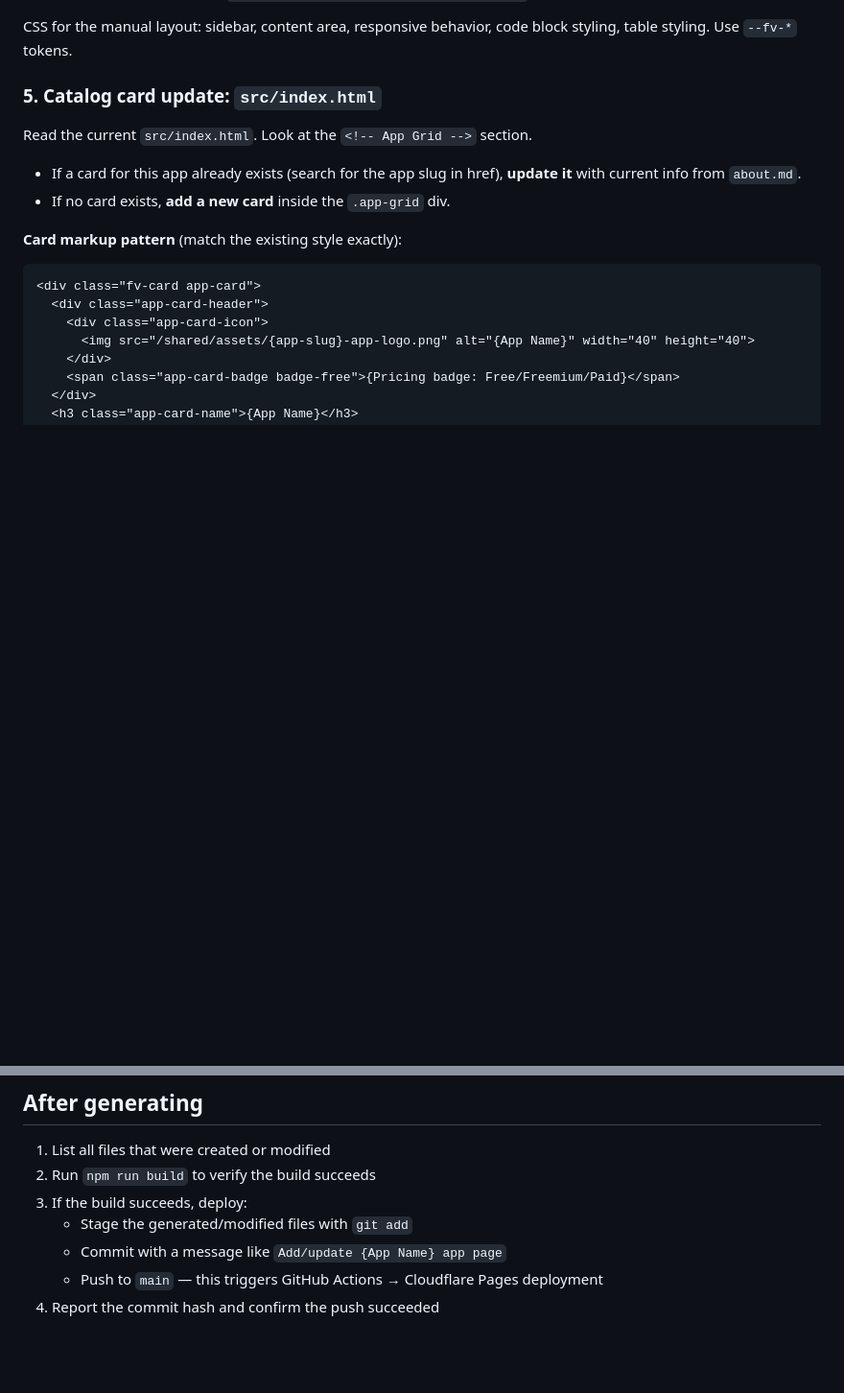
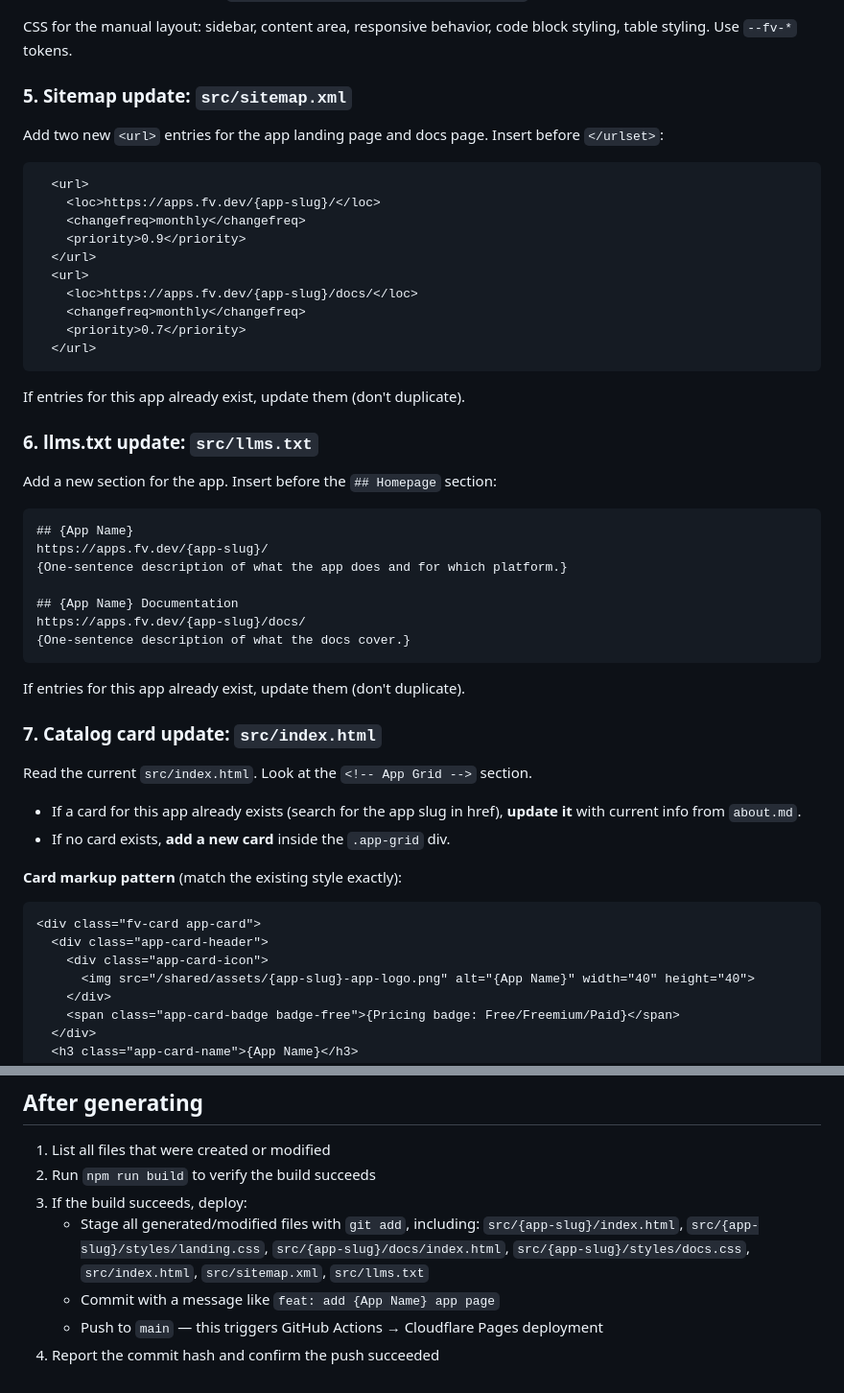
Before and after one commit to Sonnyko73/fv-apps-hub, a Markdown page: .claude/commands/generate-app-page.md, 2 parts joined by grey strips. Shown at 96% size. Rendered like a GitHub page; blank space fills up the shorter version.

Commit message:
docs: update generate-app-page — sitemap + llms.txt updates on app generation
Command now instructs Claude to update src/sitemap.xml and src/llms.txt
whenever a new app page is generated, keeping both files in sync automatically.
Also clarifies the full file list to stage before committing.

Co-Authored-By: Claude Sonnet 4.6 <noreply@anthropic.com>

````diff
--- a/.claude/commands/generate-app-page.md
+++ b/.claude/commands/generate-app-page.md
@@ -264,7 +264,42 @@ A single-page user manual with sidebar navigation, built from chapter files.
 
 CSS for the manual layout: sidebar, content area, responsive behavior, code block styling, table styling. Use `--fv-*` tokens.
 
-### 5. Catalog card update: `src/index.html`
+### 5. Sitemap update: `src/sitemap.xml`
+
+Add two new `<url>` entries for the app landing page and docs page. Insert before `</urlset>`:
+
+```xml
+  <url>
+    <loc>https://apps.fv.dev/{app-slug}/</loc>
+    <changefreq>monthly</changefreq>
+    <priority>0.9</priority>
+  </url>
+  <url>
+    <loc>https://apps.fv.dev/{app-slug}/docs/</loc>
+    <changefreq>monthly</changefreq>
+    <priority>0.7</priority>
+  </url>
+```
+
+If entries for this app already exist, update them (don't duplicate).
+
+### 6. llms.txt update: `src/llms.txt`
+
+Add a new section for the app. Insert before the `## Homepage` section:
+
+```
+## {App Name}
+https://apps.fv.dev/{app-slug}/
+{One-sentence description of what the app does and for which platform.}
+
+## {App Name} Documentation
+https://apps.fv.dev/{app-slug}/docs/
+{One-sentence description of what the docs cover.}
+```
+
+If entries for this app already exist, update them (don't duplicate).
+
+### 7. Catalog card update: `src/index.html`
 
 Read the current `src/index.html`. Look at the `<!-- App Grid -->` section.
 
@@ -308,7 +343,10 @@ Pricing badge: Use "Free" if the app has a free tier, "Freemium" if it has both
 1. List all files that were created or modified
 2. Run `npm run build` to verify the build succeeds
 3. If the build succeeds, deploy:
-   - Stage the generated/modified files with `git add`
-   - Commit with a message like `Add/update {App Name} app page`
+   - Stage all generated/modified files with `git add`, including:
+     `src/{app-slug}/index.html`, `src/{app-slug}/styles/landing.css`,
+     `src/{app-slug}/docs/index.html`, `src/{app-slug}/styles/docs.css`,
+     `src/index.html`, `src/sitemap.xml`, `src/llms.txt`
+   - Commit with a message like `feat: add {App Name} app page`
    - Push to `main` — this triggers GitHub Actions → Cloudflare Pages deployment
 4. Report the commit hash and confirm the push succeeded
````
